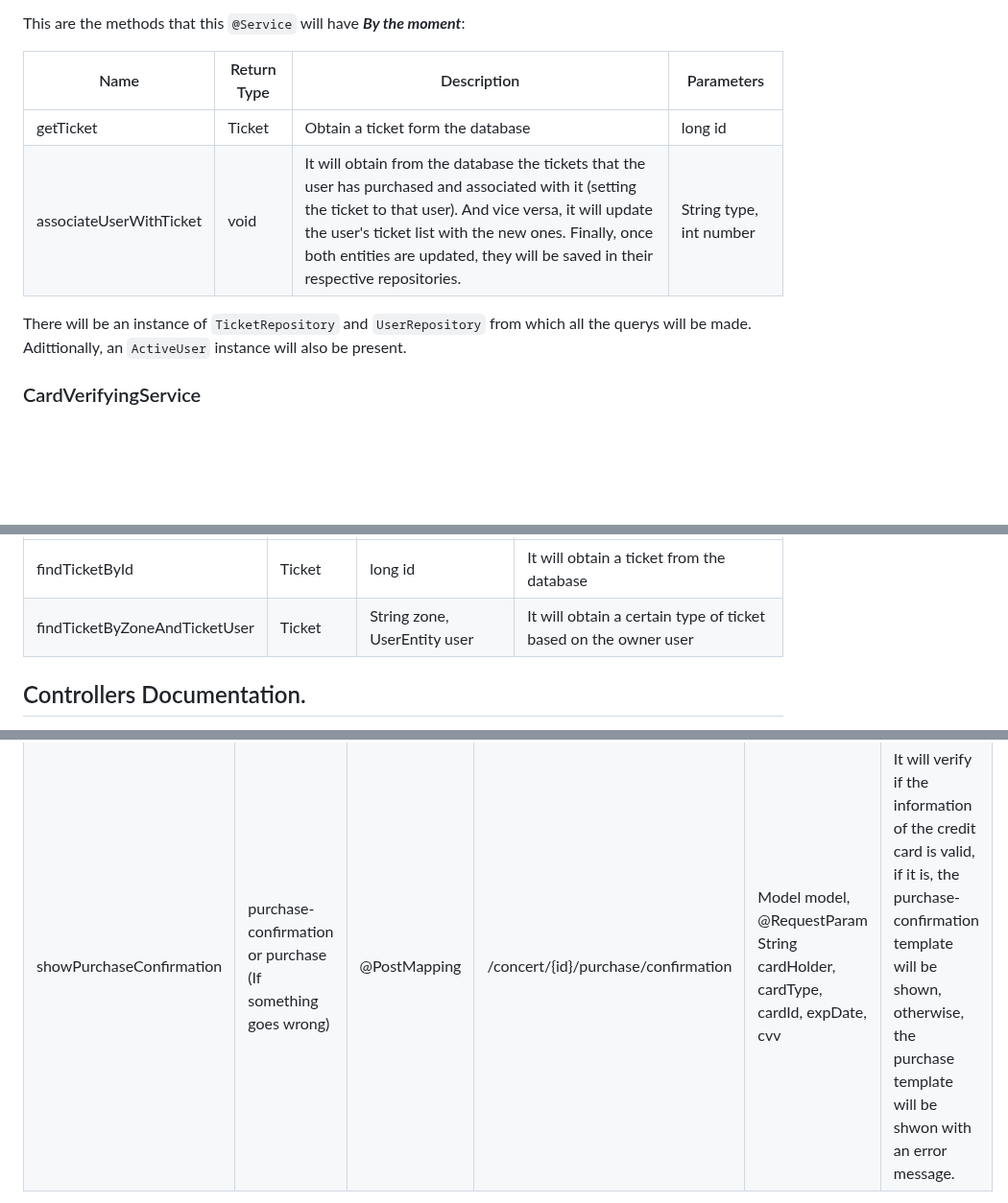
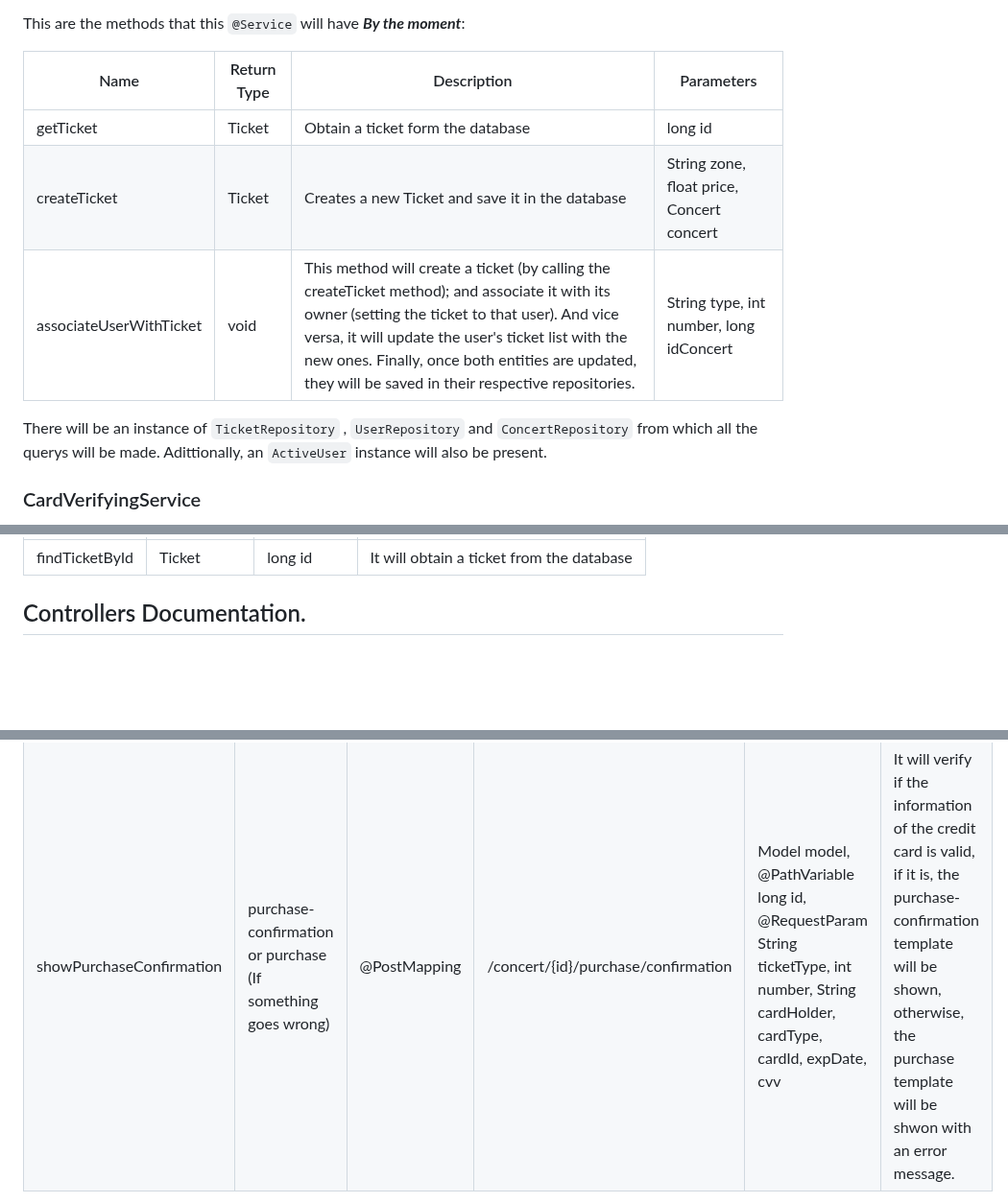
Before and after one commit to SSDD-2025/Grupo-16, a Markdown page: doc.md, 3 parts joined by grey strips. Shown at 96% size. Drawn GitHub-style; blank space fills up the shorter version.

Commit message:
Update doc with the Ticket changes.md

```diff
--- a/doc.md
+++ b/doc.md
@@ -1093,15 +1093,20 @@ This are the methods that this `@Service` will have <strong><em>By the moment</e
       <td>long id</td>
     </tr>
     <tr>
+      <td>createTicket</td>
+      <td>Ticket</td>
+      <td>Creates a new Ticket and save it in the database</td>
+      <td>String zone, float price, Concert concert</td>
+    <tr>
       <td>associateUserWithTicket</td>
       <td>void</td>
-      <td>It will obtain from the database the tickets that the user has purchased and associated with it (setting the ticket to that user). And vice versa, it will update the user's ticket list with the new ones. Finally, once both entities are updated, they will be saved in their respective repositories.</td>
-      <td>String type, int number</td>
+      <td>This method will create a ticket (by calling the createTicket method); and associate it with its owner (setting the ticket to that user). And vice versa, it will update the user's ticket list with the new ones. Finally, once both entities are updated, they will be saved in their respective repositories.</td>
+      <td>String type, int number, long idConcert</td>
     </tr>
   </tbody>
 </table>
 
-There will be an instance of `TicketRepository` and `UserRepository` from which all the querys will be made. Adittionally, an `ActiveUser` instance will also be present.
+There will be an instance of `TicketRepository` , `UserRepository` and `ConcertRepository` from which all the querys will be made. Adittionally, an `ActiveUser` instance will also be present.
 
 ### CardVerifyingService
 
@@ -1279,12 +1284,6 @@ It will be in charge of save all the information regarding all the tickets a con
       <td>long id</td>
       <td>It will obtain a ticket from the database</td>
     </tr>
-    <tr>
-      <td>findTicketByZoneAndTicketUser</td>
-      <td>Ticket</td>
-      <td>String zone, UserEntity user</td>
-      <td>It will obtain a certain type of ticket based on the owner user</td>
-    </tr>
   </tbody>
 </table>
 
@@ -1417,7 +1416,7 @@ This `@Controller` will be in charge of managing everything related to the ticke
       <td>purchase-confirmation or purchase (If something goes wrong)</td>
       <td>@PostMapping</td>
       <td>/concert/{id}/purchase/confirmation</td>
-      <td>Model model, @RequestParam String cardHolder, cardType, cardId, expDate, cvv</td>
+      <td>Model model, @PathVariable long id, @RequestParam String ticketType, int number, String cardHolder, cardType, cardId, expDate, cvv</td>
       <td>It will verify if the information of the credit card is valid, if it is, the purchase-confirmation template will be shown,
        otherwise, the purchase template will be shwon with an error message.</td>
     </tr>
```
